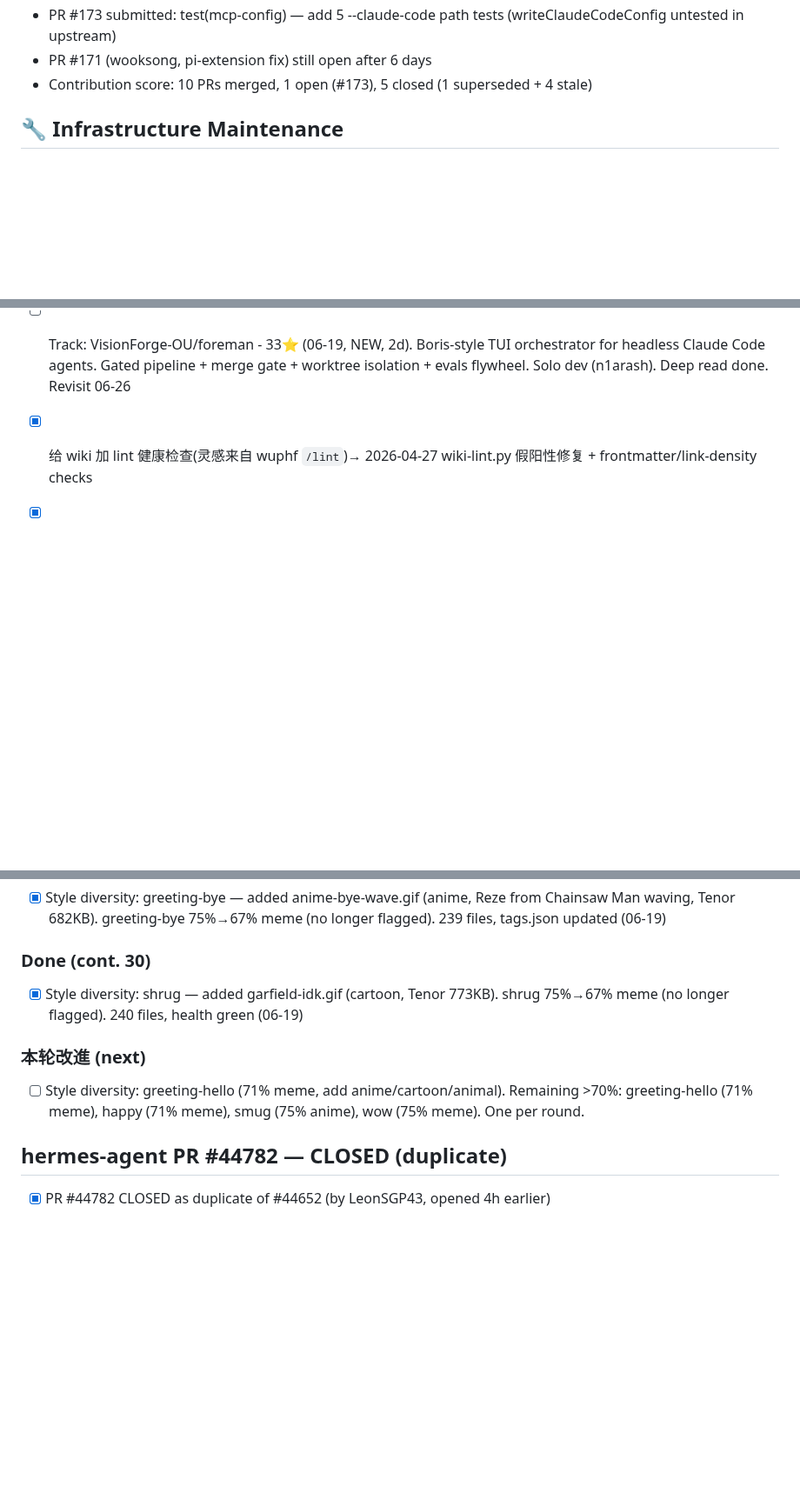
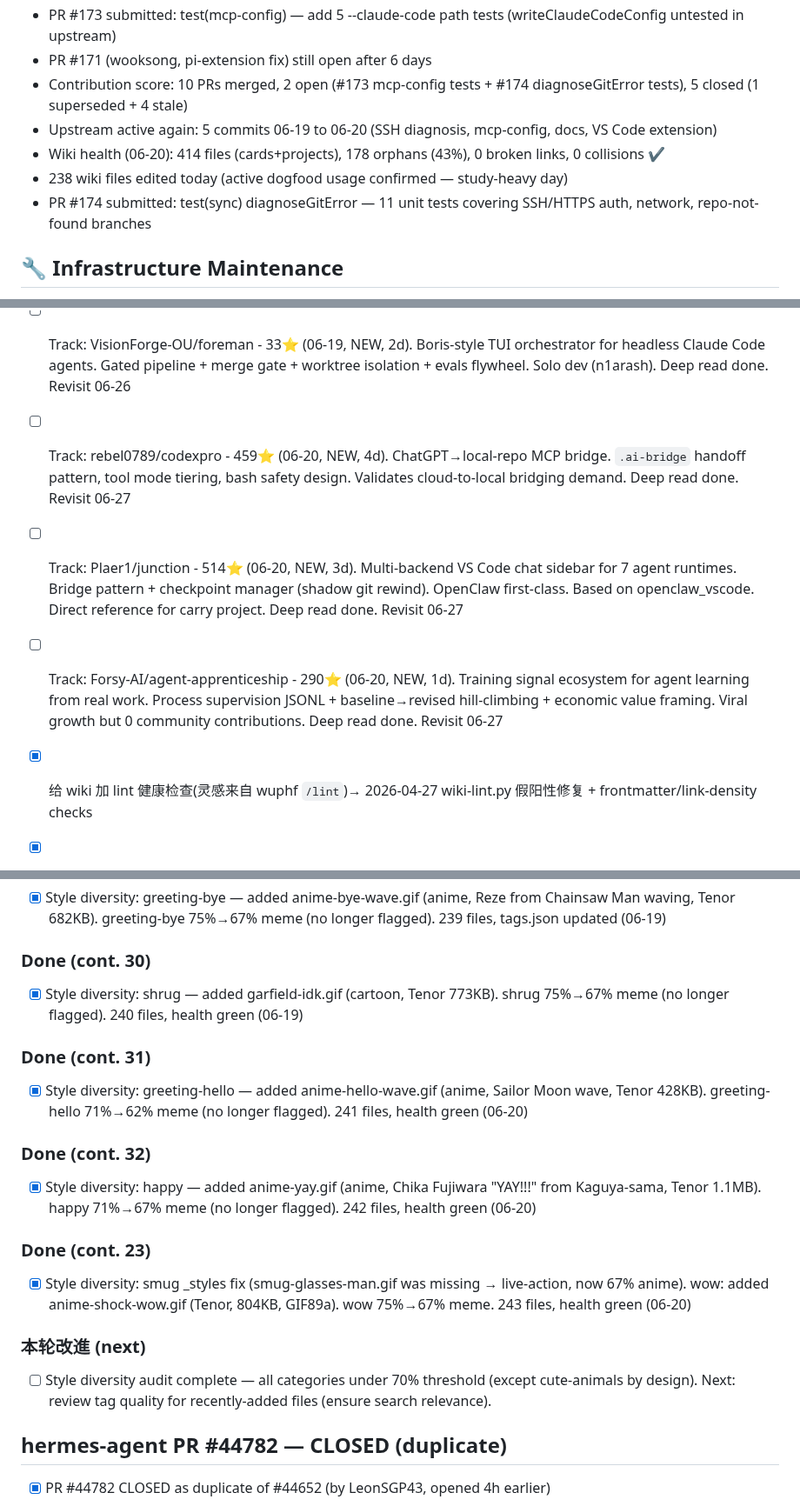
Before and after one commit to kagura-agent/kantian-travel, a Markdown page: TODO.md, 3 parts joined by grey strips. Shown at 87% size. Drawn GitHub-style; blank space fills up the shorter version.

Commit message:
memes review: style diversity done (smug 67%, wow 67%), 243 files

```diff
--- a/TODO.md
+++ b/TODO.md
@@ -127,7 +128,11 @@
 - Local memex synced to 0.3.3 (rebuilt + npm link)
 - PR #173 submitted: test(mcp-config) — add 5 --claude-code path tests (writeClaudeCodeConfig untested in upstream)
 - PR #171 (wooksong, pi-extension fix) still open after 6 days
-- Contribution score: 10 PRs merged, 1 open (#173), 5 closed (1 superseded + 4 stale)
+- Contribution score: 10 PRs merged, 2 open (#173 mcp-config tests + #174 diagnoseGitError tests), 5 closed (1 superseded + 4 stale)
+- Upstream active again: 5 commits 06-19 to 06-20 (SSH diagnosis, mcp-config, docs, VS Code extension)
+- Wiki health (06-20): 414 files (cards+projects), 178 orphans (43%), 0 broken links, 0 collisions ✔
+- 238 wiki files edited today (active dogfood usage confirmed — study-heavy day)
+- PR #174 submitted: test(sync) diagnoseGitError — 11 unit tests covering SSH/HTTPS auth, network, repo-not-found branches
 
 ## 🔧 Infrastructure Maintenance
 - [ ] memory_search 完全失效（再次） — 06-12 曾恢复但 06-13 再次失效。根因: embedding provider 从 config 移除。需 Luna 重新配置 openai-compatible embedding provider 或 `openclaw memory index --force` 用新 provider 重建索引。[⚠️ 连续 5+ 天不稳定，@ Luna]
@@ -220,6 +226,9 @@
 - [ ] Track: vercel/eve - 1,371⭐ (06-19, NEW, 3 days old). Vercel's filesystem-first durable agent framework. SKILL.md convention, Workflow SDK durability, sandbox isolation, 7+ channels, typed tools, subagents. Direct OpenClaw positioning competitor (framework vs runtime). Deep read done. Revisit 06-26
 - [ ] Track: scholar-loop (renee-jia/scholar-loop) - 126⭐ (06-19, NEW, 4d). Autonomous ML research loop with 5-layer anti-hallucination (VerifiedRegistry + frozen scorer + edit allowlist + CalibrationLog + cheater proof). Solo dev, Python. Deep read done. Revisit 06-26
 - [ ] Track: VisionForge-OU/foreman - 33⭐ (06-19, NEW, 2d). Boris-style TUI orchestrator for headless Claude Code agents. Gated pipeline + merge gate + worktree isolation + evals flywheel. Solo dev (n1arash). Deep read done. Revisit 06-26
+- [ ] Track: rebel0789/codexpro - 459⭐ (06-20, NEW, 4d). ChatGPT→local-repo MCP bridge. `.ai-bridge` handoff pattern, tool mode tiering, bash safety design. Validates cloud-to-local bridging demand. Deep read done. Revisit 06-27
+- [ ] Track: Plaer1/junction - 514⭐ (06-20, NEW, 3d). Multi-backend VS Code chat sidebar for 7 agent runtimes. Bridge pattern + checkpoint manager (shadow git rewind). OpenClaw first-class. Based on openclaw_vscode. Direct reference for carry project. Deep read done. Revisit 06-27
+- [ ] Track: Forsy-AI/agent-apprenticeship - 290⭐ (06-20, NEW, 1d). Training signal ecosystem for agent learning from real work. Process supervision JSONL + baseline→revised hill-climbing + economic value framing. Viral growth but 0 community contributions. Deep read done. Revisit 06-27
 
 - [x] 给 wiki 加 lint 健康检查(灵感来自 wuphf `/lint`)→ 2026-04-27 wiki-lint.py 假阳性修复 + frontmatter/link-density checks
 - [x] STSS 贡献:提交 chain-tracer 单元测试 PR(敲门砖,评估 maintainer 响应)→ PR #2 submitted 04-26
@@ -643,8 +652,17 @@
 ### Done (cont. 30)
 - [x] Style diversity: shrug — added garfield-idk.gif (cartoon, Tenor 773KB). shrug 75%→67% meme (no longer flagged). 240 files, health green (06-19)
 
+### Done (cont. 31)
+- [x] Style diversity: greeting-hello — added anime-hello-wave.gif (anime, Sailor Moon wave, Tenor 428KB). greeting-hello 71%→62% meme (no longer flagged). 241 files, health green (06-20)
+
+### Done (cont. 32)
+- [x] Style diversity: happy — added anime-yay.gif (anime, Chika Fujiwara "YAY!!!" from Kaguya-sama, Tenor 1.1MB). happy 71%→67% meme (no longer flagged). 242 files, health green (06-20)
+
+### Done (cont. 23)
+- [x] Style diversity: smug _styles fix (smug-glasses-man.gif was missing → live-action, now 67% anime). wow: added anime-shock-wow.gif (Tenor, 804KB, GIF89a). wow 75%→67% meme. 243 files, health green (06-20)
+
 ### 本轮改進 (next)
-- [ ] Style diversity: greeting-hello (71% meme, add anime/cartoon/animal). Remaining >70%: greeting-hello (71% meme), happy (71% meme), smug (75% anime), wow (75% meme). One per round.
+- [ ] Style diversity audit complete — all categories under 70% threshold (except cute-animals by design). Next: review tag quality for recently-added files (ensure search relevance).
 
 ## hermes-agent PR #44782 — CLOSED (duplicate)
 - [x] PR #44782 CLOSED as duplicate of #44652 (by LeonSGP43, opened 4h earlier)
```
Also changed, not shown: other parts of TODO.md (+2 -0 lines).
